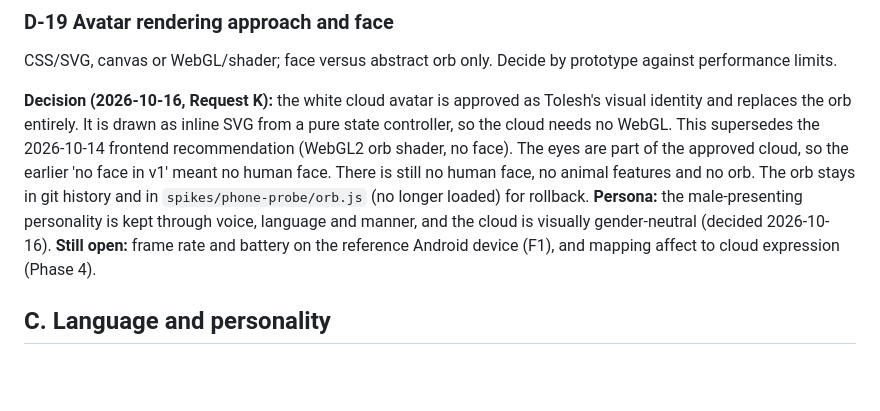
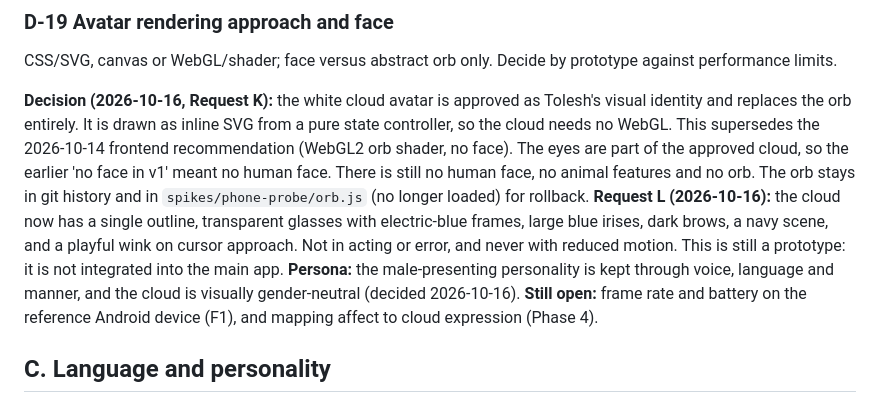
Before and after one commit to toluenesamuel/Tolesh-AI, a Markdown page: OPEN_DECISIONS.md, the part around the change. Drawn GitHub-style; blank space fills up the shorter version.

Commit message:
docs: D-19 records the Request L cloud design (glasses, wink, navy scene); still a prototype
Co-authored-by: arena-agent <297053741+arena-agent@users.noreply.github.com>

```diff
--- a/OPEN_DECISIONS.md
+++ b/OPEN_DECISIONS.md
@@ -81,7 +81,7 @@ Event-only logs versus none. Content logging only with explicit consent. Recomme
 ### D-19 Avatar rendering approach and face
 CSS/SVG, canvas or WebGL/shader; face versus abstract orb only. Decide by prototype against performance limits.
 
-**Decision (2026-10-16, Request K):** the white cloud avatar is approved as Tolesh's visual identity and replaces the orb entirely. It is drawn as inline SVG from a pure state controller, so the cloud needs no WebGL. This supersedes the 2026-10-14 frontend recommendation (WebGL2 orb shader, no face). The eyes are part of the approved cloud, so the earlier 'no face in v1' meant no human face. There is still no human face, no animal features and no orb. The orb stays in git history and in `spikes/phone-probe/orb.js` (no longer loaded) for rollback. **Persona:** the male-presenting personality is kept through voice, language and manner, and the cloud is visually gender-neutral (decided 2026-10-16). **Still open:** frame rate and battery on the reference Android device (F1), and mapping affect to cloud expression (Phase 4).
+**Decision (2026-10-16, Request K):** the white cloud avatar is approved as Tolesh's visual identity and replaces the orb entirely. It is drawn as inline SVG from a pure state controller, so the cloud needs no WebGL. This supersedes the 2026-10-14 frontend recommendation (WebGL2 orb shader, no face). The eyes are part of the approved cloud, so the earlier 'no face in v1' meant no human face. There is still no human face, no animal features and no orb. The orb stays in git history and in `spikes/phone-probe/orb.js` (no longer loaded) for rollback. **Request L (2026-10-16):** the cloud now has a single outline, transparent glasses with electric-blue frames, large blue irises, dark brows, a navy scene, and a playful wink on cursor approach. Not in acting or error, and never with reduced motion. This is still a prototype: it is not integrated into the main app. **Persona:** the male-presenting personality is kept through voice, language and manner, and the cloud is visually gender-neutral (decided 2026-10-16). **Still open:** frame rate and battery on the reference Android device (F1), and mapping affect to cloud expression (Phase 4).
 
 ## C. Language and personality
 
```
